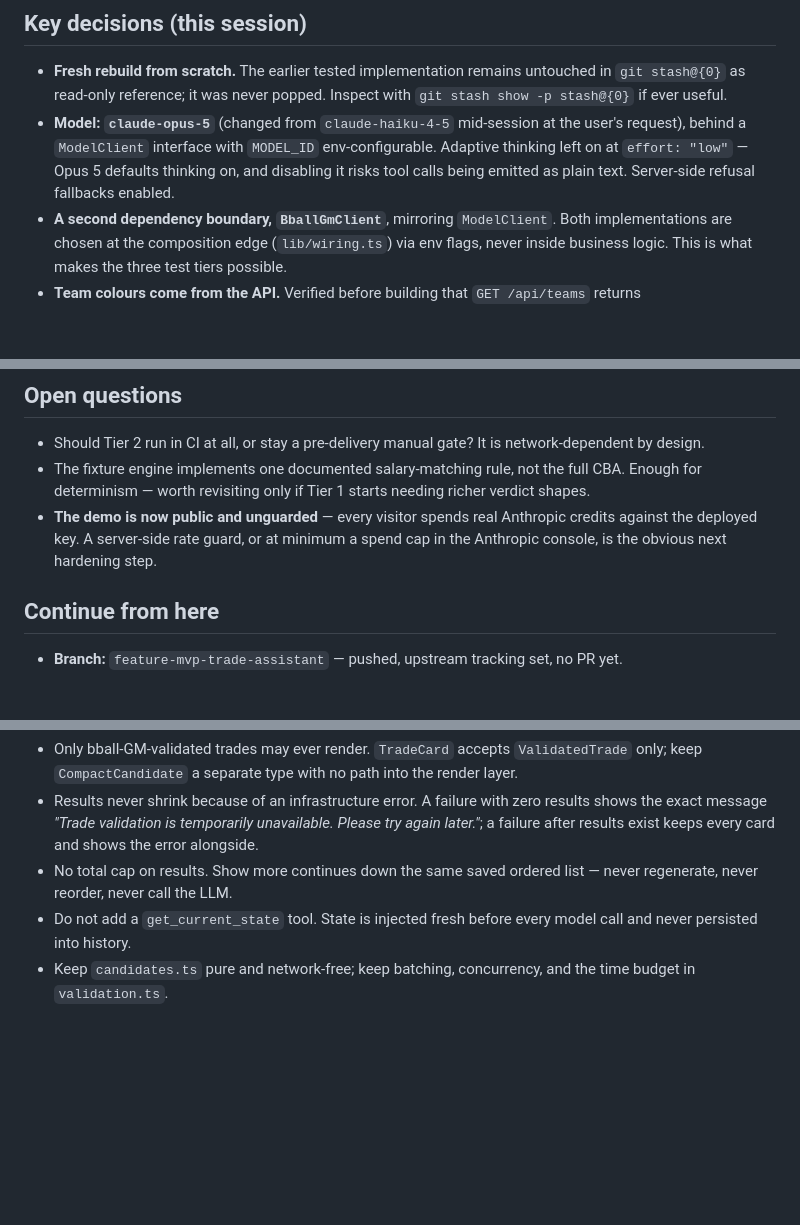
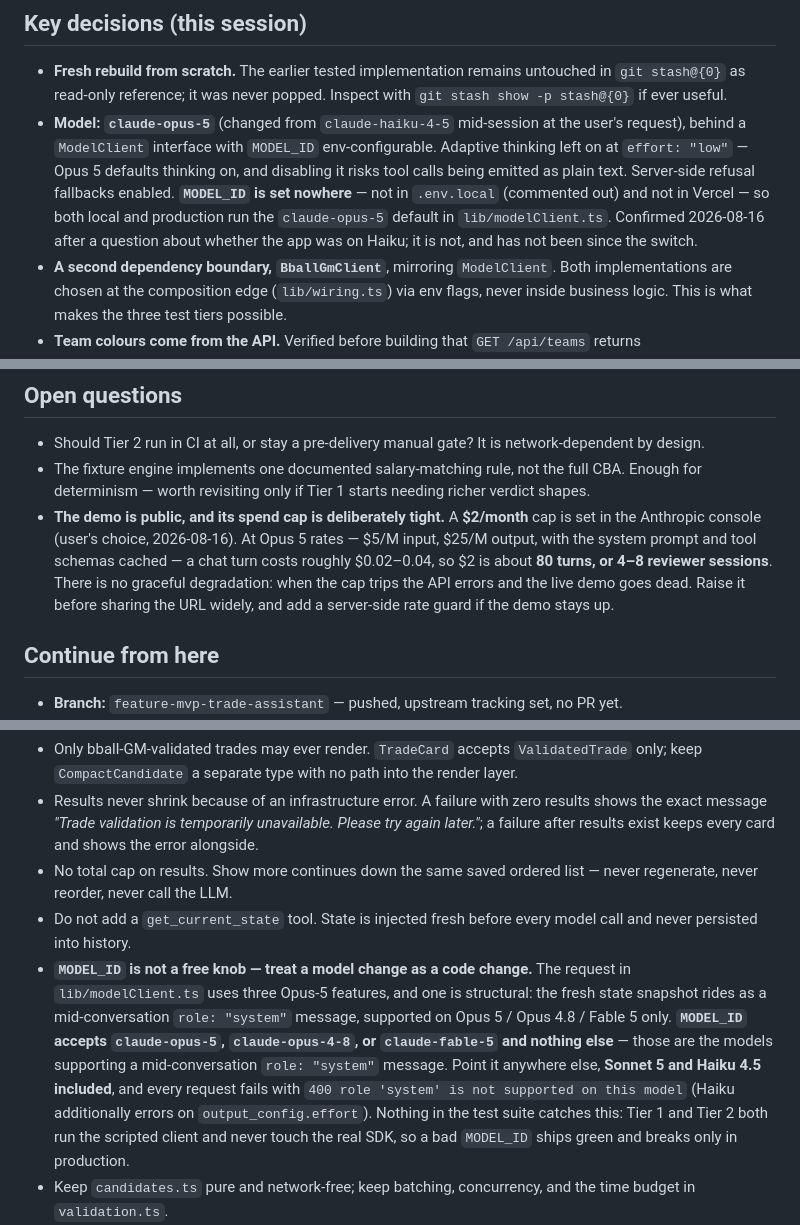
Before and after one commit to yonatanlevit/nba-trade-assistant, a Markdown page: docs/end-of-session.md, 3 parts joined by grey strips. Drawn GitHub-style; blank space fills up the shorter version.

```diff
--- a/docs/end-of-session.md
+++ b/docs/end-of-session.md
@@ -27,7 +27,7 @@ Build a chat-first NBA trade assistant where conversation drives trade state thr
 ## Key decisions (this session)
 
 - **Fresh rebuild from scratch.** The earlier tested implementation remains untouched in `git stash@{0}` as read-only reference; it was never popped. Inspect with `git stash show -p stash@{0}` if ever useful.
-- **Model: `claude-opus-5`** (changed from `claude-haiku-4-5` mid-session at the user's request), behind a `ModelClient` interface with `MODEL_ID` env-configurable. Adaptive thinking left on at `effort: "low"` — Opus 5 defaults thinking on, and disabling it risks tool calls being emitted as plain text. Server-side refusal fallbacks enabled.
+- **Model: `claude-opus-5`** (changed from `claude-haiku-4-5` mid-session at the user's request), behind a `ModelClient` interface with `MODEL_ID` env-configurable. Adaptive thinking left on at `effort: "low"` — Opus 5 defaults thinking on, and disabling it risks tool calls being emitted as plain text. Server-side refusal fallbacks enabled. **`MODEL_ID` is set nowhere** — not in `.env.local` (commented out) and not in Vercel — so both local and production run the `claude-opus-5` default in `lib/modelClient.ts`. Confirmed 2026-08-16 after a question about whether the app was on Haiku; it is not, and has not been since the switch.
 - **A second dependency boundary, `BballGmClient`**, mirroring `ModelClient`. Both implementations are chosen at the composition edge (`lib/wiring.ts`) via env flags, never inside business logic. This is what makes the three test tiers possible.
 - **Team colours come from the API.** Verified before building that `GET /api/teams` returns `primaryColor`/`secondaryColor`, so no hand-curated 30-team map was written.
 - **Salary signs are normalised at the boundary.** Product semantics are `salarySavings = outgoing − target`; the API's `netSalaryChange` is the opposite sign and never shares a name with it.
@@ -51,7 +51,7 @@ Plus, this session: the model switch to Opus 5; the explicit `TradeState` shape
 
 - Should Tier 2 run in CI at all, or stay a pre-delivery manual gate? It is network-dependent by design.
 - The fixture engine implements one documented salary-matching rule, not the full CBA. Enough for determinism — worth revisiting only if Tier 1 starts needing richer verdict shapes.
-- **The demo is now public and unguarded** — every visitor spends real Anthropic credits against the deployed key. A server-side rate guard, or at minimum a spend cap in the Anthropic console, is the obvious next hardening step.
+- **The demo is public, and its spend cap is deliberately tight.** A **$2/month** cap is set in the Anthropic console (user's choice, 2026-08-16). At Opus 5 rates — $5/M input, $25/M output, with the system prompt and tool schemas cached — a chat turn costs roughly $0.02–0.04, so $2 is about **80 turns, or 4–8 reviewer sessions**. There is no graceful degradation: when the cap trips the API errors and the live demo goes dead. Raise it before sharing the URL widely, and add a server-side rate guard if the demo stays up.
 
 ## Continue from here
 
@@ -76,6 +76,7 @@ Plus, this session: the model switch to Opus 5; the explicit `TradeState` shape
 - Results never shrink because of an infrastructure error. A failure with zero results shows the exact message *"Trade validation is temporarily unavailable. Please try again later."*; a failure after results exist keeps every card and shows the error alongside.
 - No total cap on results. Show more continues down the same saved ordered list — never regenerate, never reorder, never call the LLM.
 - Do not add a `get_current_state` tool. State is injected fresh before every model call and never persisted into history.
+- **`MODEL_ID` is not a free knob — treat a model change as a code change.** The request in `lib/modelClient.ts` uses three Opus-5 features, and one is structural: the fresh state snapshot rides as a mid-conversation `role: "system"` message, supported on Opus 5 / Opus 4.8 / Fable 5 only. **`MODEL_ID` accepts `claude-opus-5`, `claude-opus-4-8`, or `claude-fable-5` and nothing else** — those are the models supporting a mid-conversation `role: "system"` message. Point it anywhere else, **Sonnet 5 and Haiku 4.5 included**, and every request fails with `400 role 'system' is not supported on this model` (Haiku additionally errors on `output_config.effort`). Nothing in the test suite catches this: Tier 1 and Tier 2 both run the scripted client and never touch the real SDK, so a bad `MODEL_ID` ships green and breaks only in production.
 - Keep `candidates.ts` pure and network-free; keep batching, concurrency, and the time budget in `validation.ts`.
 - The search returns partial results when the time budget is reached; it must not time out or fail wholesale.
 - Keep both dependency boundaries and the composition edge — env flags must not leak into business logic.
```
Also changed, not shown: README.md (+9 -1 lines), docs/ai-plan.md (+13 -1 lines).
